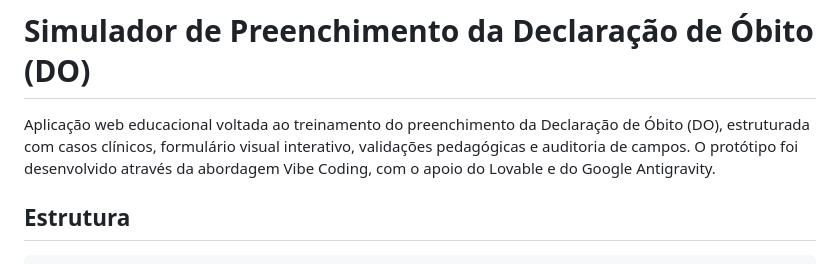
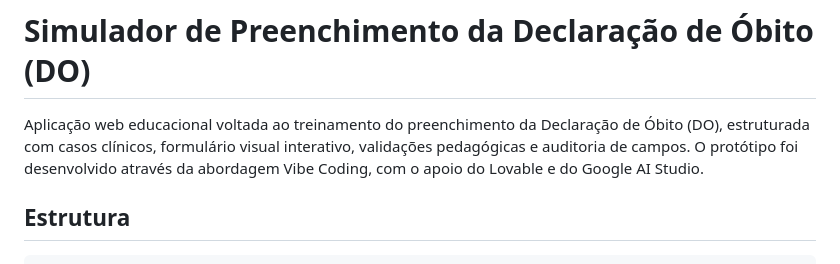
Before and after one commit to luizfernando989-pixel/Simulador-DO, a Markdown page: README.md, the part around the change. GitHub-like rendering.

Commit message:
Update project description in README
Updated the mention of 'Google Antigravity' to 'Google AI Studio' in the project description.

````diff
--- a/README.md
+++ b/README.md
@@ -1,6 +1,6 @@
 # Simulador de Preenchimento da Declaração de Óbito (DO)
 
-Aplicação web educacional voltada ao treinamento do preenchimento da Declaração de Óbito (DO), estruturada com casos clínicos, formulário visual interativo, validações pedagógicas e auditoria de campos. O protótipo foi desenvolvido através da abordagem Vibe Coding, com o apoio do Lovable e do Google Antigravity.
+Aplicação web educacional voltada ao treinamento do preenchimento da Declaração de Óbito (DO), estruturada com casos clínicos, formulário visual interativo, validações pedagógicas e auditoria de campos. O protótipo foi desenvolvido através da abordagem Vibe Coding, com o apoio do Lovable e do Google AI Studio.
 ## Estrutura
 
 ```text
````
